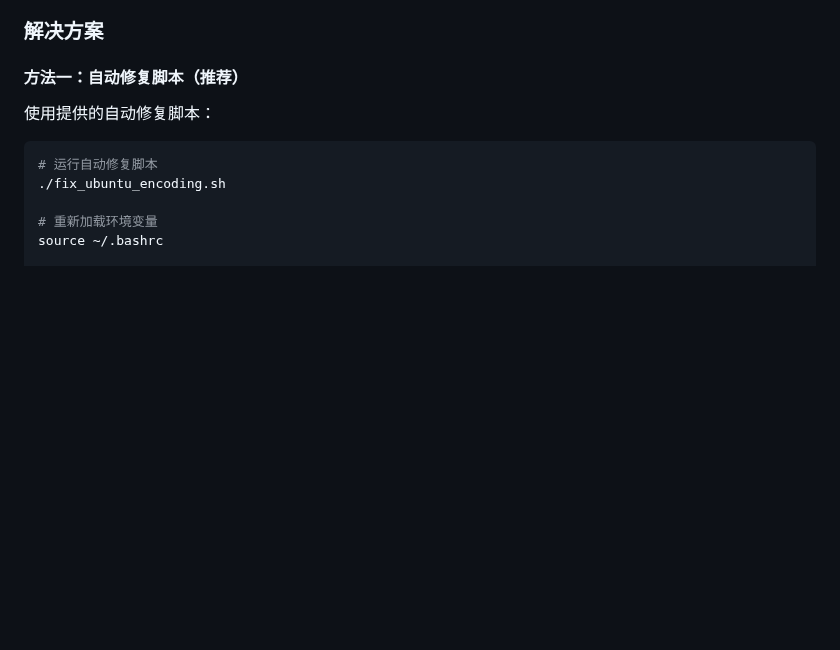
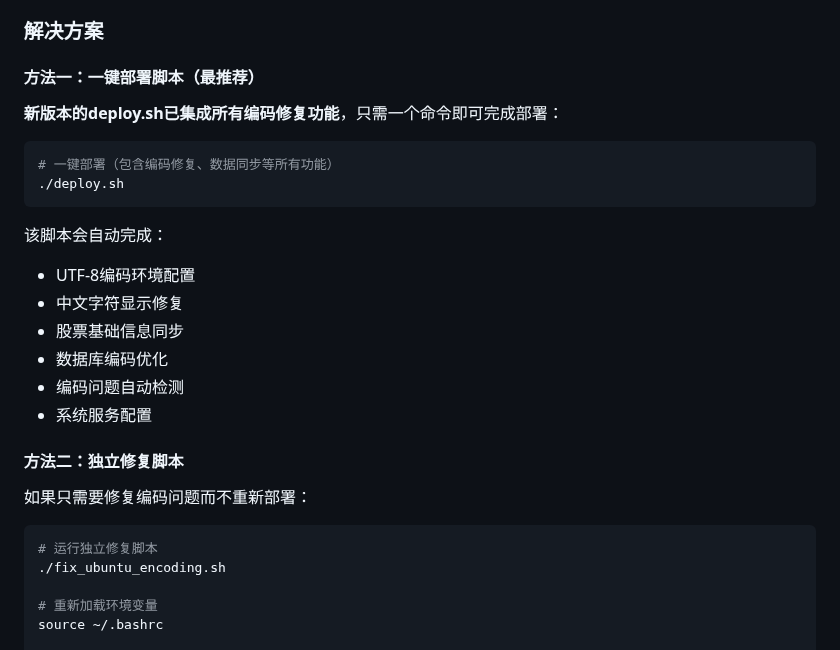
Before and after one commit to wuxiancai/stock, a Markdown page: UBUNTU_DEPLOY.md, the part around the change. Rendered like a GitHub page; blank space fills up the shorter version.

````diff
--- a/UBUNTU_DEPLOY.md
+++ b/UBUNTU_DEPLOY.md
@@ -11,12 +11,29 @@
 
 ### 解决方案
 
-#### 方法一：自动修复脚本（推荐）
+#### 方法一：一键部署脚本（最推荐）
 
-使用提供的自动修复脚本：
+**新版本的deploy.sh已集成所有编码修复功能**，只需一个命令即可完成部署：
 
 ```bash
-# 运行自动修复脚本
+# 一键部署（包含编码修复、数据同步等所有功能）
+./deploy.sh
+```
+
+该脚本会自动完成：
+- UTF-8编码环境配置
+- 中文字符显示修复
+- 股票基础信息同步
+- 数据库编码优化
+- 编码问题自动检测
+- 系统服务配置
+
+#### 方法二：独立修复脚本
+
+如果只需要修复编码问题而不重新部署：
+
+```bash
+# 运行独立修复脚本
 ./fix_ubuntu_encoding.sh
 
 # 重新加载环境变量
````
